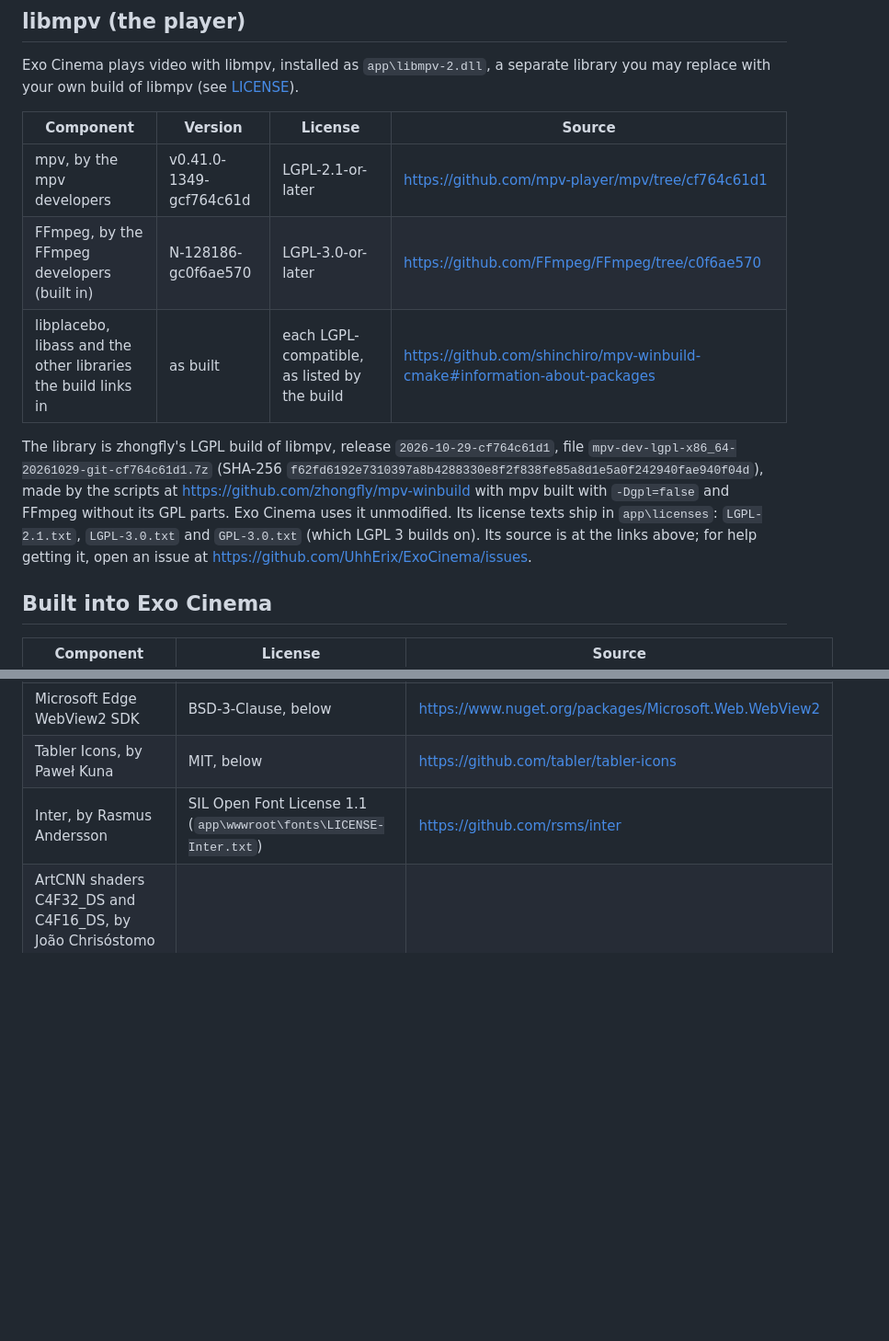
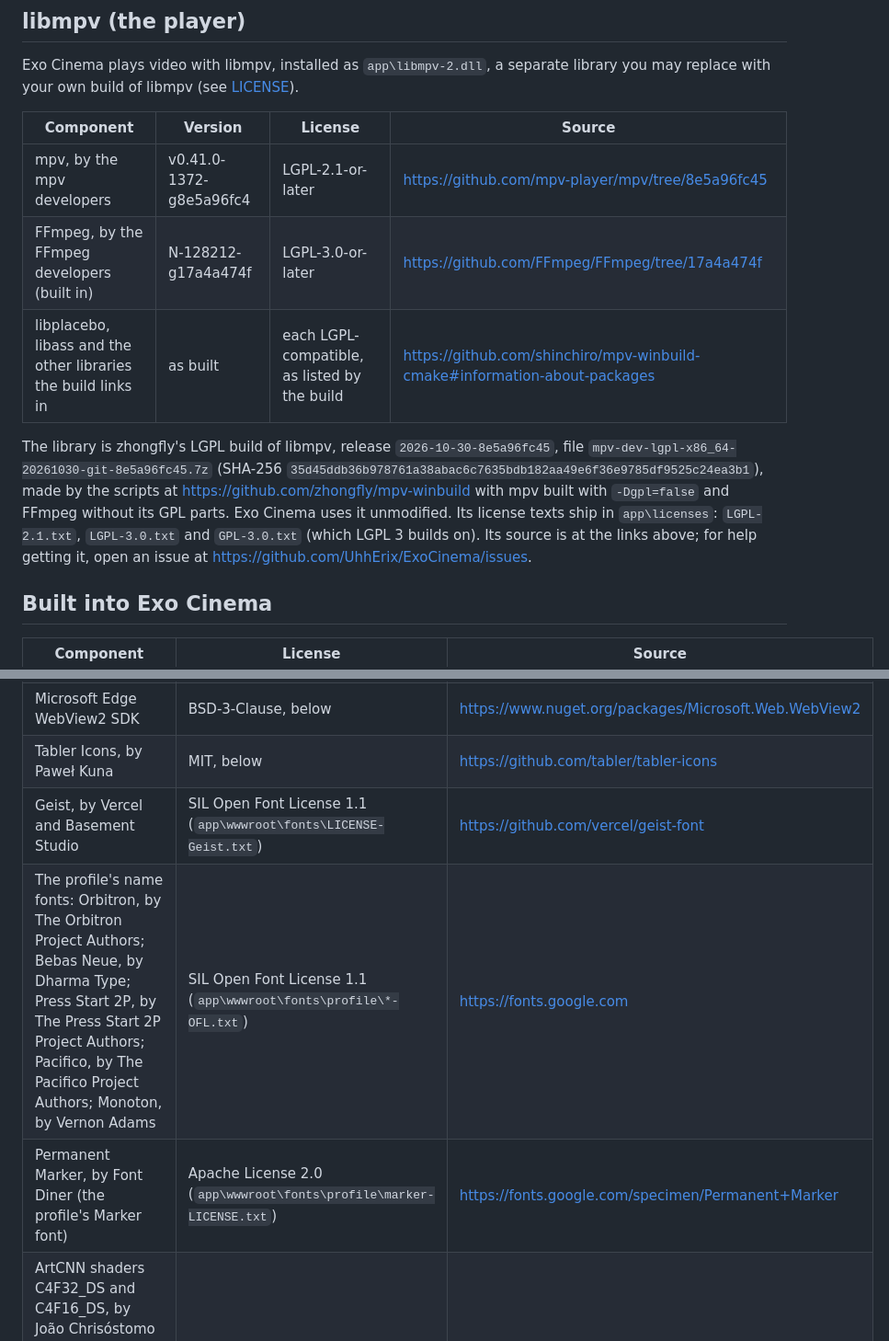
Before and after one commit to UhhErix/ExoCinema, a Markdown page: THIRD_PARTY_NOTICES.md, 2 parts joined by grey strips. Shown at 92% size. Rendered like a GitHub page; blank space fills up the shorter version.

```diff
--- a/THIRD_PARTY_NOTICES.md
+++ b/THIRD_PARTY_NOTICES.md
@@ -8,11 +8,11 @@ Exo Cinema plays video with libmpv, installed as `app\libmpv-2.dll`, a separate
 
 | Component | Version | License | Source |
 | --- | --- | --- | --- |
-| mpv, by the mpv developers | v0.41.0-1349-gcf764c61d | LGPL-2.1-or-later | <https://github.com/mpv-player/mpv/tree/cf764c61d1> |
-| FFmpeg, by the FFmpeg developers (built in) | N-128186-gc0f6ae570 | LGPL-3.0-or-later | <https://github.com/FFmpeg/FFmpeg/tree/c0f6ae570> |
+| mpv, by the mpv developers | v0.41.0-1372-g8e5a96fc4 | LGPL-2.1-or-later | <https://github.com/mpv-player/mpv/tree/8e5a96fc45> |
+| FFmpeg, by the FFmpeg developers (built in) | N-128212-g17a4a474f | LGPL-3.0-or-later | <https://github.com/FFmpeg/FFmpeg/tree/17a4a474f> |
 | libplacebo, libass and the other libraries the build links in | as built | each LGPL-compatible, as listed by the build | <https://github.com/shinchiro/mpv-winbuild-cmake#information-about-packages> |
 
-The library is zhongfly's LGPL build of libmpv, release `2026-10-29-cf764c61d1`, file `mpv-dev-lgpl-x86_64-20261029-git-cf764c61d1.7z` (SHA-256 `f62fd6192e7310397a8b4288330e8f2f838fe85a8d1e5a0f242940fae940f04d`), made by the scripts at <https://github.com/zhongfly/mpv-winbuild> with mpv built with `-Dgpl=false` and FFmpeg without its GPL parts. Exo Cinema uses it unmodified. Its license texts ship in `app\licenses`: `LGPL-2.1.txt`, `LGPL-3.0.txt` and `GPL-3.0.txt` (which LGPL 3 builds on). Its source is at the links above; for help getting it, open an issue at <https://github.com/UhhErix/ExoCinema/issues>.
+The library is zhongfly's LGPL build of libmpv, release `2026-10-30-8e5a96fc45`, file `mpv-dev-lgpl-x86_64-20261030-git-8e5a96fc45.7z` (SHA-256 `35d45ddb36b978761a38abac6c7635bdb182aa49e6f36e9785df9525c24ea3b1`), made by the scripts at <https://github.com/zhongfly/mpv-winbuild> with mpv built with `-Dgpl=false` and FFmpeg without its GPL parts. Exo Cinema uses it unmodified. Its license texts ship in `app\licenses`: `LGPL-2.1.txt`, `LGPL-3.0.txt` and `GPL-3.0.txt` (which LGPL 3 builds on). Its source is at the links above; for help getting it, open an issue at <https://github.com/UhhErix/ExoCinema/issues>.
 
 ## Built into Exo Cinema
 
@@ -22,7 +22,9 @@ The library is zhongfly's LGPL build of libmpv, release `2026-10-29-cf764c61d1`,
 | Windows App SDK and WinUI 3, by Microsoft | MIT | <https://github.com/microsoft/WindowsAppSDK> |
 | Microsoft Edge WebView2 SDK | BSD-3-Clause, below | <https://www.nuget.org/packages/Microsoft.Web.WebView2> |
 | Tabler Icons, by Paweł Kuna | MIT, below | <https://github.com/tabler/tabler-icons> |
-| Inter, by Rasmus Andersson | SIL Open Font License 1.1 (`app\wwwroot\fonts\LICENSE-Inter.txt`) | <https://github.com/rsms/inter> |
+| Geist, by Vercel and Basement Studio | SIL Open Font License 1.1 (`app\wwwroot\fonts\LICENSE-Geist.txt`) | <https://github.com/vercel/geist-font> |
+| The profile's name fonts: Orbitron, by The Orbitron Project Authors; Bebas Neue, by Dharma Type; Press Start 2P, by The Press Start 2P Project Authors; Pacifico, by The Pacifico Project Authors; Monoton, by Vernon Adams | SIL Open Font License 1.1 (`app\wwwroot\fonts\profile\*-OFL.txt`) | <https://fonts.google.com> |
+| Permanent Marker, by Font Diner (the profile's Marker font) | Apache License 2.0 (`app\wwwroot\fonts\profile\marker-LICENSE.txt`) | <https://fonts.google.com/specimen/Permanent+Marker> |
 | ArtCNN shaders C4F32_DS and C4F16_DS, by João Chrisóstomo and Kacper Michajłow (changed only in when they run, marked `Exo_Supersample_`) | MIT (`app\Shaders\ArtCNN\LICENSE`) | <https://github.com/Artoriuz/ArtCNN> |
 
 The installer is made with NSIS (zlib/libpng license, <https://nsis.sourceforge.io>).
```
Also changed, not shown: CHANGELOG.md (+4 -0 lines), README.md (+3 -3 lines).
